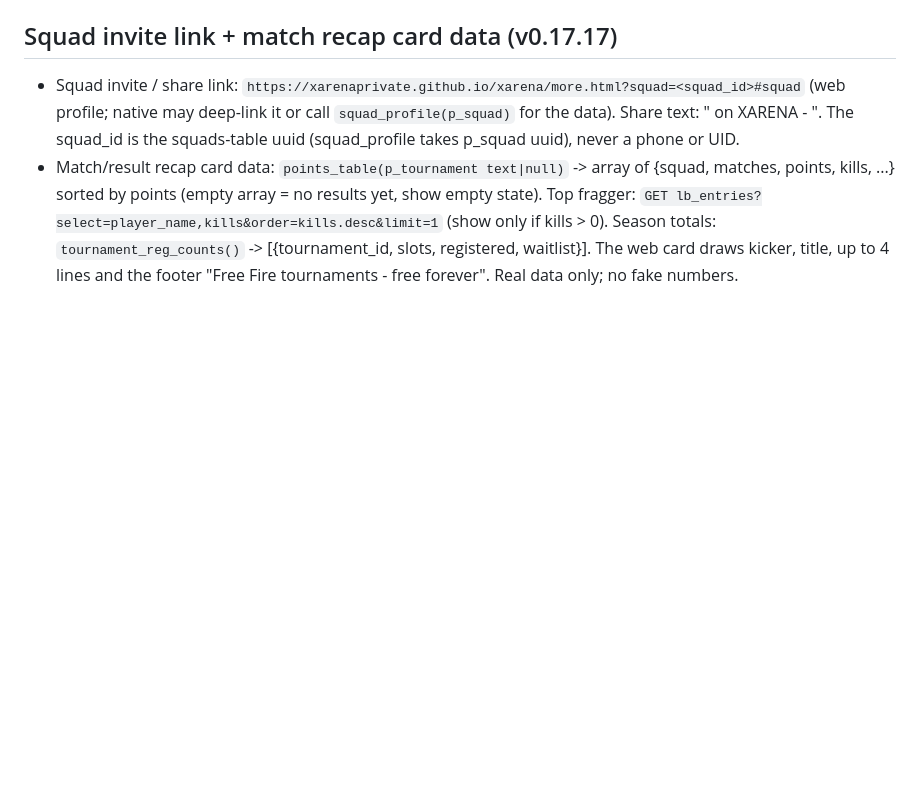
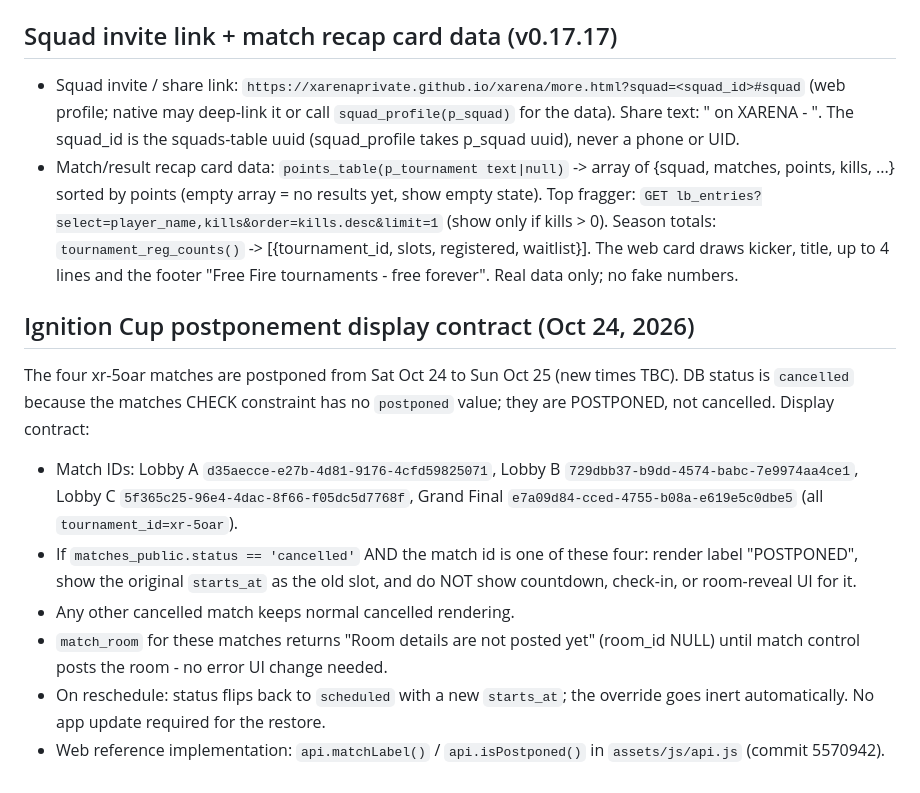
Before and after one commit to xarenaprivate/xarena, a Markdown page: docs/NATIVE_CONTRACTS.md, the part around the change. GitHub-like rendering; blank space fills up the shorter version.

Commit message:
Document the postponement display contract for the native app

```diff
--- a/docs/NATIVE_CONTRACTS.md
+++ b/docs/NATIVE_CONTRACTS.md
@@ -38,3 +38,24 @@ points_table {p_tournament}, head_to_head {p_a,p_b}, squad_profile {p_squad}, cr
 ## Squad invite link + match recap card data (v0.17.17)
 - Squad invite / share link: `https://xarenaprivate.github.io/xarena/more.html?squad=<squad_id>#squad` (web profile; native may deep-link it or call `squad_profile(p_squad)` for the data). Share text: "<squad name> on XARENA - <link>". The squad_id is the squads-table uuid (squad_profile takes p_squad uuid), never a phone or UID.
 - Match/result recap card data: `points_table(p_tournament text|null)` -> array of {squad, matches, points, kills, ...} sorted by points (empty array = no results yet, show empty state). Top fragger: `GET lb_entries?select=player_name,kills&order=kills.desc&limit=1` (show only if kills > 0). Season totals: `tournament_reg_counts()` -> [{tournament_id, slots, registered, waitlist}]. The web card draws kicker, title, up to 4 lines and the footer "Free Fire tournaments - free forever". Real data only; no fake numbers.
+
+## Ignition Cup postponement display contract (Oct 24, 2026)
+
+The four xr-5oar matches are postponed from Sat Oct 24 to Sun Oct 25 (new times TBC).
+DB status is `cancelled` because the matches CHECK constraint has no `postponed`
+value; they are POSTPONED, not cancelled. Display contract:
+
+- Match IDs: Lobby A `d35aecce-e27b-4d81-9176-4cfd59825071`,
+  Lobby B `729dbb37-b9dd-4574-babc-7e9974aa4ce1`,
+  Lobby C `5f365c25-96e4-4dac-8f66-f05dc5d7768f`,
+  Grand Final `e7a09d84-cced-4755-b08a-e619e5c0dbe5` (all `tournament_id=xr-5oar`).
+- If `matches_public.status == 'cancelled'` AND the match id is one of these four:
+  render label "POSTPONED", show the original `starts_at` as the old slot, and do
+  NOT show countdown, check-in, or room-reveal UI for it.
+- Any other cancelled match keeps normal cancelled rendering.
+- `match_room` for these matches returns "Room details are not posted yet"
+  (room_id NULL) until match control posts the room - no error UI change needed.
+- On reschedule: status flips back to `scheduled` with a new `starts_at`; the
+  override goes inert automatically. No app update required for the restore.
+- Web reference implementation: `api.matchLabel()` / `api.isPostponed()` in
+  `assets/js/api.js` (commit 5570942).
```
